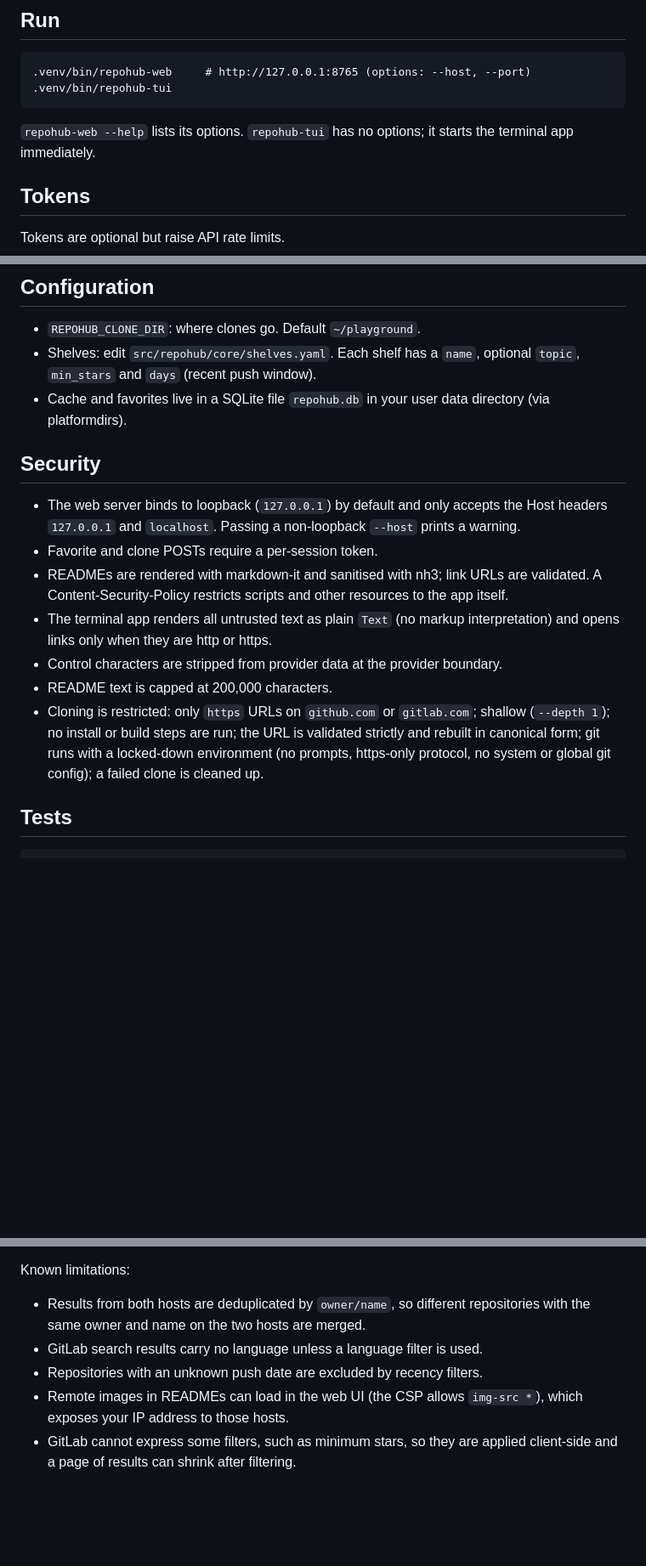
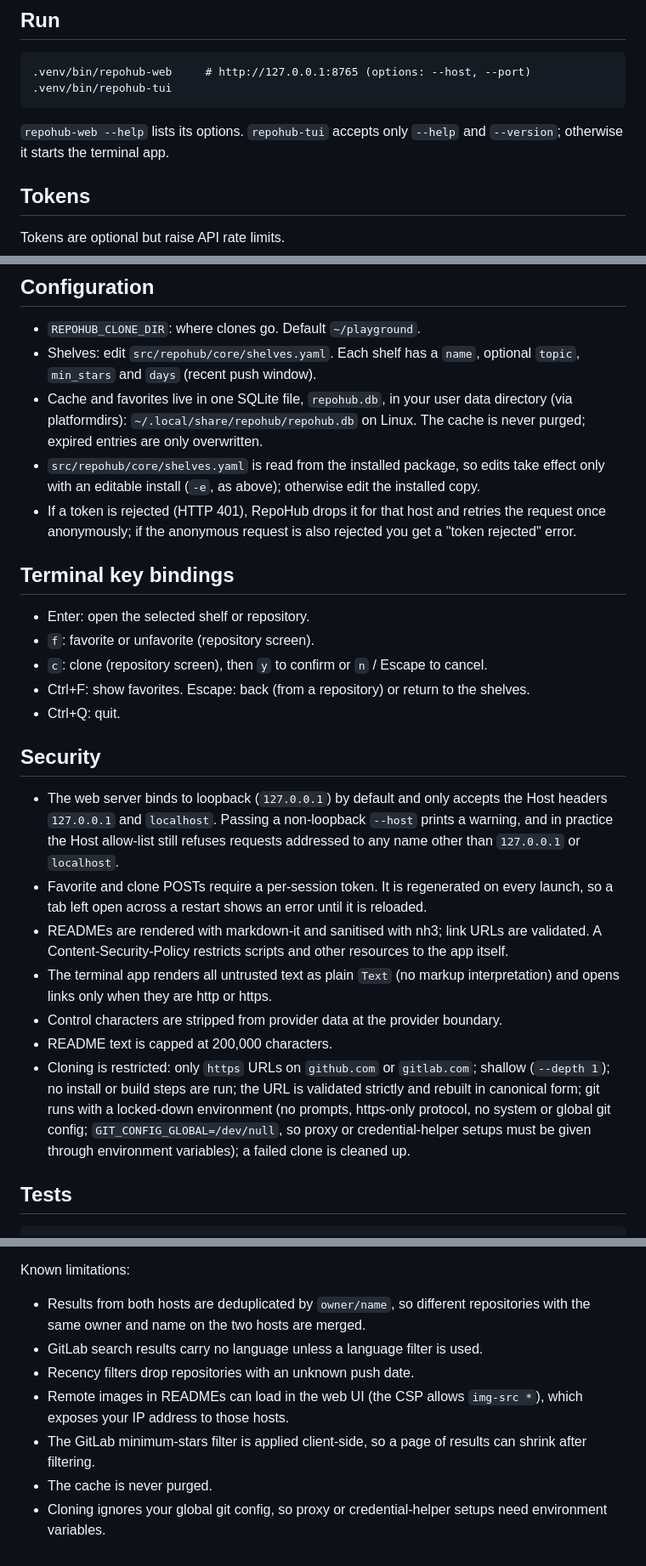
Before and after one commit to DaRipper91/repohub, a Markdown page: README.md, 3 parts joined by grey strips. Shown at 85% size. GitHub-like rendering; blank space fills up the shorter version.

Commit message:
docs: document data location, key bindings and limitations
Co-Authored-By: Claude Sonnet 5 <noreply@anthropic.com>

````diff
--- a/README.md
+++ b/README.md
@@ -17,7 +17,7 @@ uv venv --python 3.12 .venv && uv pip install --python .venv/bin/python -e ".[de
 .venv/bin/repohub-tui
 ```
 
-`repohub-web --help` lists its options. `repohub-tui` has no options; it starts the terminal app immediately.
+`repohub-web --help` lists its options. `repohub-tui` accepts only `--help` and `--version`; otherwise it starts the terminal app.
 
 ## Tokens
 
@@ -32,17 +32,27 @@ Tokens are held in memory only, sent only to the matching API host, and never lo
 
 - `REPOHUB_CLONE_DIR`: where clones go. Default `~/playground`.
 - Shelves: edit `src/repohub/core/shelves.yaml`. Each shelf has a `name`, optional `topic`, `min_stars` and `days` (recent push window).
-- Cache and favorites live in a SQLite file `repohub.db` in your user data directory (via platformdirs).
+- Cache and favorites live in one SQLite file, `repohub.db`, in your user data directory (via platformdirs): `~/.local/share/repohub/repohub.db` on Linux. The cache is never purged; expired entries are only overwritten.
+- `src/repohub/core/shelves.yaml` is read from the installed package, so edits take effect only with an editable install (`-e`, as above); otherwise edit the installed copy.
+- If a token is rejected (HTTP 401), RepoHub drops it for that host and retries the request once anonymously; if the anonymous request is also rejected you get a "token rejected" error.
+
+## Terminal key bindings
+
+- Enter: open the selected shelf or repository.
+- `f`: favorite or unfavorite (repository screen).
+- `c`: clone (repository screen), then `y` to confirm or `n` / Escape to cancel.
+- Ctrl+F: show favorites. Escape: back (from a repository) or return to the shelves.
+- Ctrl+Q: quit.
 
 ## Security
 
-- The web server binds to loopback (`127.0.0.1`) by default and only accepts the Host headers `127.0.0.1` and `localhost`. Passing a non-loopback `--host` prints a warning.
-- Favorite and clone POSTs require a per-session token.
+- The web server binds to loopback (`127.0.0.1`) by default and only accepts the Host headers `127.0.0.1` and `localhost`. Passing a non-loopback `--host` prints a warning, and in practice the Host allow-list still refuses requests addressed to any name other than `127.0.0.1` or `localhost`.
+- Favorite and clone POSTs require a per-session token. It is regenerated on every launch, so a tab left open across a restart shows an error until it is reloaded.
 - READMEs are rendered with markdown-it and sanitised with nh3; link URLs are validated. A Content-Security-Policy restricts scripts and other resources to the app itself.
 - The terminal app renders all untrusted text as plain `Text` (no markup interpretation) and opens links only when they are http or https.
 - Control characters are stripped from provider data at the provider boundary.
 - README text is capped at 200,000 characters.
-- Cloning is restricted: only `https` URLs on `github.com` or `gitlab.com`; shallow (`--depth 1`); no install or build steps are run; the URL is validated strictly and rebuilt in canonical form; git runs with a locked-down environment (no prompts, https-only protocol, no system or global git config); a failed clone is cleaned up.
+- Cloning is restricted: only `https` URLs on `github.com` or `gitlab.com`; shallow (`--depth 1`); no install or build steps are run; the URL is validated strictly and rebuilt in canonical form; git runs with a locked-down environment (no prompts, https-only protocol, no system or global git config; `GIT_CONFIG_GLOBAL=/dev/null`, so proxy or credential-helper setups must be given through environment variables); a failed clone is cleaned up.
 
 ## Tests
 
@@ -61,6 +71,8 @@ Known limitations:
 
 - Results from both hosts are deduplicated by `owner/name`, so different repositories with the same owner and name on the two hosts are merged.
 - GitLab search results carry no language unless a language filter is used.
-- Repositories with an unknown push date are excluded by recency filters.
+- Recency filters drop repositories with an unknown push date.
 - Remote images in READMEs can load in the web UI (the CSP allows `img-src *`), which exposes your IP address to those hosts.
-- GitLab cannot express some filters, such as minimum stars, so they are applied client-side and a page of results can shrink after filtering.
+- The GitLab minimum-stars filter is applied client-side, so a page of results can shrink after filtering.
+- The cache is never purged.
+- Cloning ignores your global git config, so proxy or credential-helper setups need environment variables.
````
